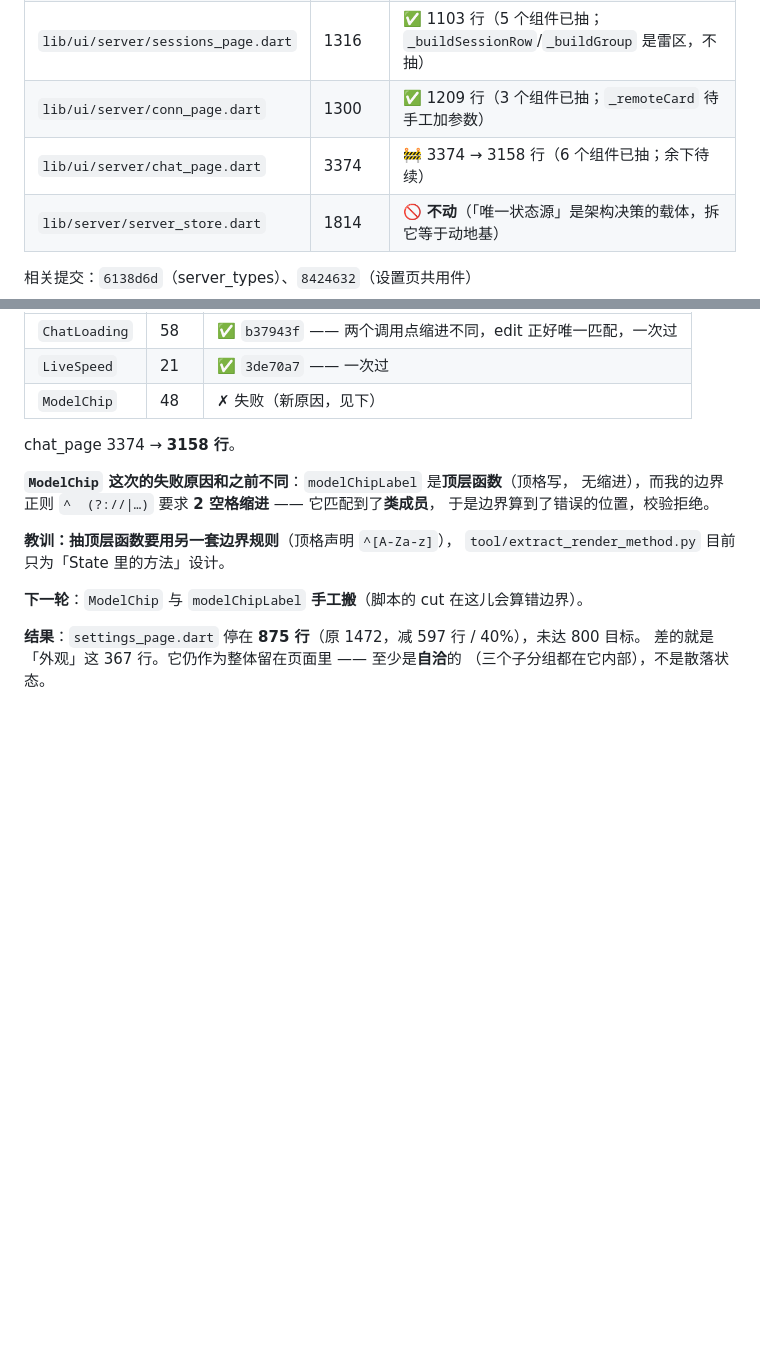
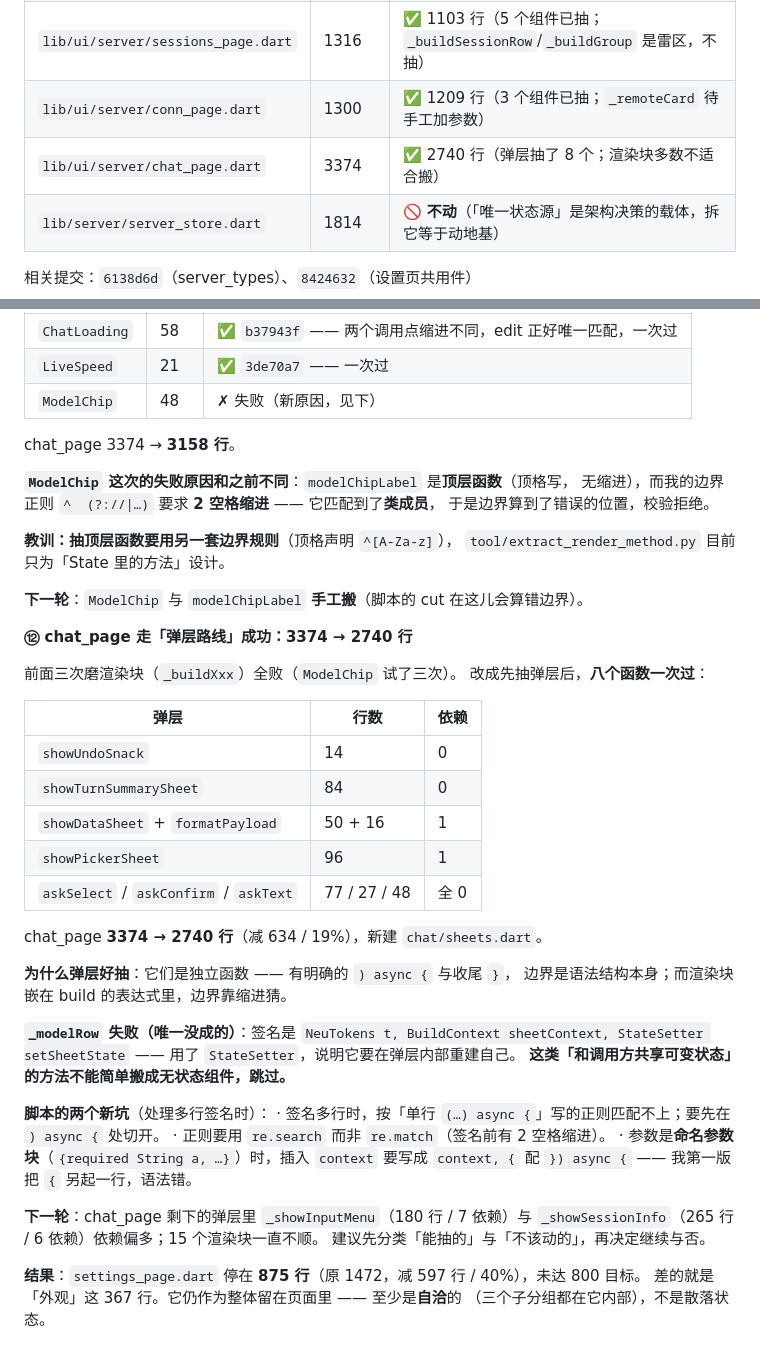
Before and after one commit to CYXyouzhi/pi-yz, a Markdown page: docs/refactor-status.md, 2 parts joined by grey strips. Rendered like a GitHub page; blank space fills up the shorter version.

Commit message:
docs: chat_page 弹层路线成功（3374 → 2740 行）；记下 _modelRow 为何不该搬

```diff
--- a/docs/refactor-status.md
+++ b/docs/refactor-status.md
@@ -32,7 +32,7 @@
 | `lib/ui/server/files_page.dart` | 1059 | ✅ 645 行（6 个组件 + 2 个工具函数 + 2 个底部面板）|
 | `lib/ui/server/sessions_page.dart` | 1316 | ✅ 1103 行（5 个组件已抽；`_buildSessionRow`/`_buildGroup` 是雷区，不抽）|
 | `lib/ui/server/conn_page.dart` | 1300 | ✅ 1209 行（3 个组件已抽；`_remoteCard` 待手工加参数）|
-| `lib/ui/server/chat_page.dart` | 3374 | 🚧 3374 → 3158 行（6 个组件已抽；余下待续）|
+| `lib/ui/server/chat_page.dart` | 3374 | ✅ 2740 行（弹层抽了 8 个；渲染块多数不适合搬）|
 | `lib/server/server_store.dart` | 1814 | 🚫 **不动**（「唯一状态源」是架构决策的载体，拆它等于动地基）|
 
 相关提交：`6138d6d`（server_types）、`8424632`（设置页共用件）
@@ -368,6 +368,39 @@ chat_page 3374 → **3158 行**。
 
 **下一轮**：`ModelChip` 与 `modelChipLabel` **手工搬**（脚本的 cut 在这儿会算错边界）。
 
+**⑫ chat_page 走「弹层路线」成功：3374 → 2740 行**
+
+前面三次磨渲染块（`_buildXxx`）全败（`ModelChip` 试了三次）。
+改成先抽弹层后，**八个函数一次过**：
+
+| 弹层 | 行数 | 依赖 |
+|---|---|---|
+| `showUndoSnack` | 14 | 0 |
+| `showTurnSummarySheet` | 84 | 0 |
+| `showDataSheet` + `formatPayload` | 50 + 16 | 1 |
+| `showPickerSheet` | 96 | 1 |
+| `askSelect` / `askConfirm` / `askText` | 77 / 27 / 48 | 全 0 |
+
+chat_page **3374 → 2740 行**（减 634 / 19%），新建 `chat/sheets.dart`。
+
+**为什么弹层好抽**：它们是独立函数 —— 有明确的 `) async {` 与收尾 `}`，
+边界是语法结构本身；而渲染块嵌在 build 的表达式里，边界靠缩进猜。
+
+**`_modelRow` 失败（唯一没成的）**：签名是
+`NeuTokens t, BuildContext sheetContext, StateSetter setSheetState` ——
+用了 `StateSetter`，说明它要在弹层内部重建自己。
+**这类「和调用方共享可变状态」的方法不能简单搬成无状态组件，跳过。**
+
+**脚本的两个新坑**（处理多行签名时）：
+  · 签名多行时，按「单行 `(…) async {`」写的正则匹配不上；要先在 `) async {` 处切开。
+  · 正则要用 `re.search` 而非 `re.match`（签名前有 2 空格缩进）。
+  · 参数是**命名参数块**（`{required String a, …}`）时，插入 `context` 要写成
+    `context, {` 配 `}) async {` —— 我第一版把 `{` 另起一行，语法错。
+
+**下一轮**：chat_page 剩下的弹层里 `_showInputMenu`（180 行 / 7 依赖）与
+`_showSessionInfo`（265 行 / 6 依赖）依赖偏多；15 个渲染块一直不顺。
+建议先分类「能抽的」与「不该动的」，再决定继续与否。
+
 **结果**：`settings_page.dart` 停在 **875 行**（原 1472，减 597 行 / 40%），未达 800 目标。
 差的就是「外观」这 367 行。它仍作为整体留在页面里 —— 至少是**自洽**的
 （三个子分组都在它内部），不是散落状态。
```
